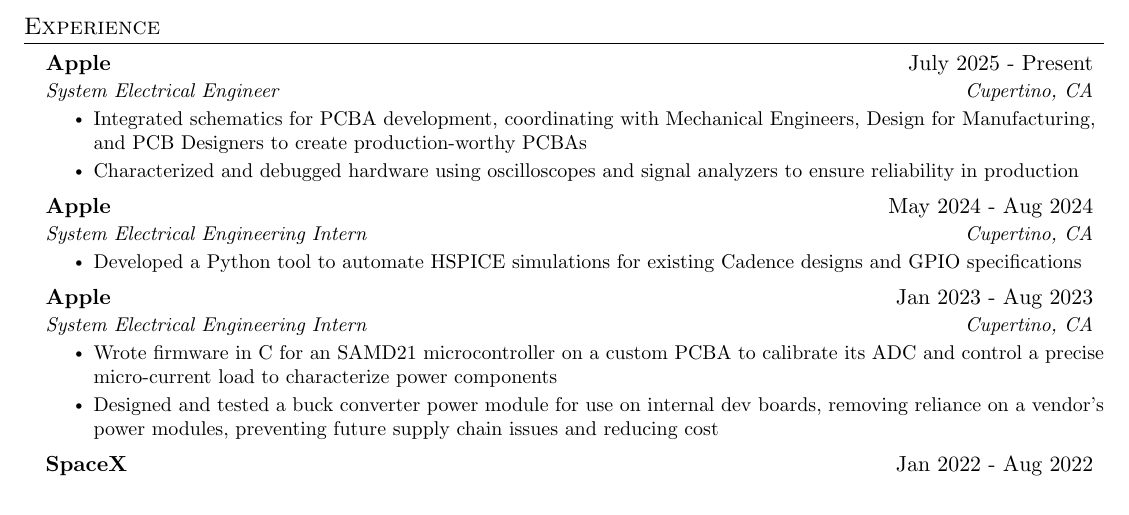
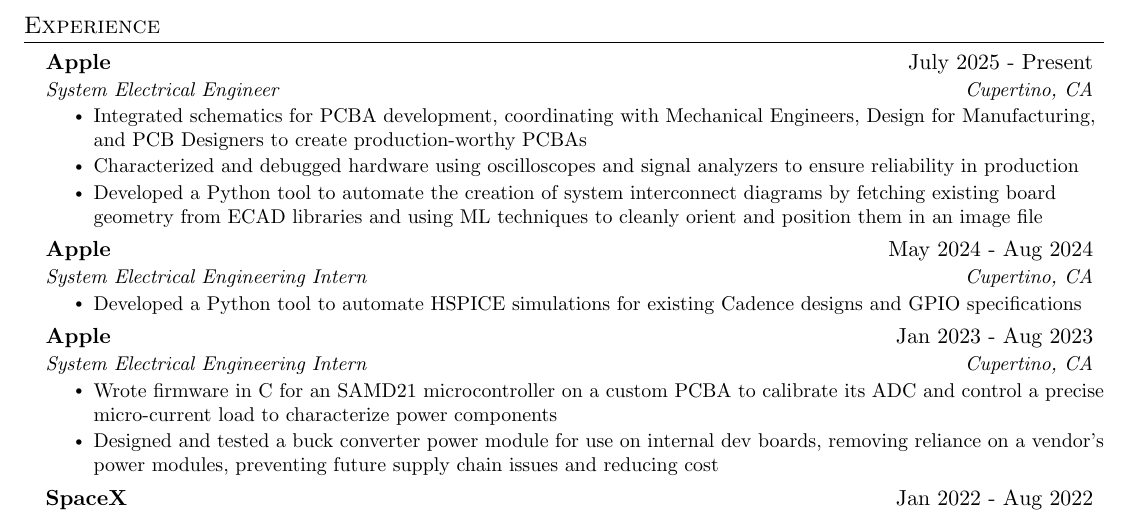
Before and after one commit to mse63/mse63.github.io, a LaTeX CV (resume/Mahmoud_Elsharawy_Resume.tex): part of the page, cut so that both start at the same text. Compiled offline with pdfLaTeX.

Commit message:
Update Resume

```diff
--- a/resume/Mahmoud_Elsharawy_Resume.tex
+++ b/resume/Mahmoud_Elsharawy_Resume.tex
@@ -120,6 +120,7 @@
       \resumeItemListStart
         \resumeItem{Integrated schematics for PCBA development, coordinating with Mechanical Engineers, Design for Manufacturing, and PCB Designers to create production-worthy PCBAs}
         \resumeItem{Characterized and debugged hardware using oscilloscopes and signal analyzers to ensure reliability in production}
+        \resumeItem{Developed a Python tool to automate the creation of system interconnect diagrams by fetching existing board geometry from ECAD libraries and using ML techniques to cleanly orient and position them in an image file}
       \resumeItemListEnd
 
     \resumeSubheading
```
Also changed, not shown: resume/Mahmoud_Elsharawy_Resume.pdf.
